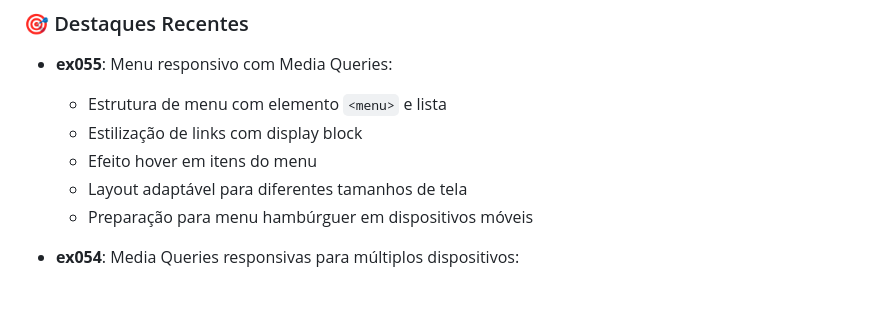
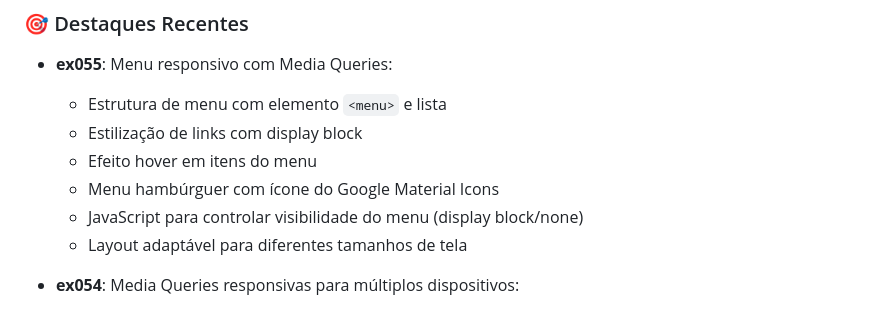
Before and after one commit to OYanEnrique/exercicios-html, a Markdown page: README.md, the part around the change. Drawn GitHub-style.

Commit message:
docs: Atualiza README com funcionalidade JavaScript do ex055

```diff
--- a/README.md
+++ b/README.md
@@ -45,8 +45,9 @@ Arquivos/
   - Estrutura de menu com elemento `<menu>` e lista
   - Estilização de links com display block
   - Efeito hover em itens do menu
+  - Menu hambúrguer com ícone do Google Material Icons
+  - JavaScript para controlar visibilidade do menu (display block/none)
   - Layout adaptável para diferentes tamanhos de tela
-  - Preparação para menu hambúrguer em dispositivos móveis
 
 - **ex054**: Media Queries responsivas para múltiplos dispositivos:
   - Breakpoints para diferentes tamanhos de tela (768px, 992px, 1200px)
```
